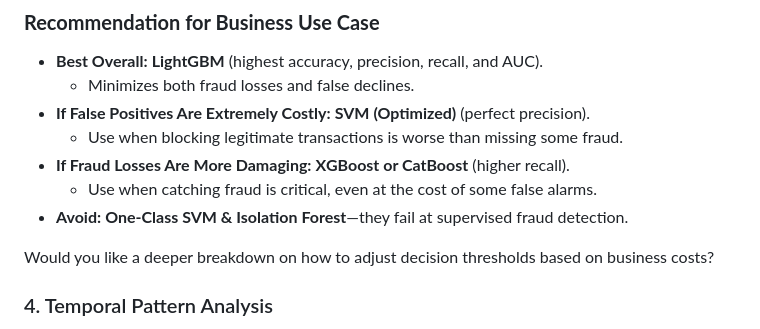
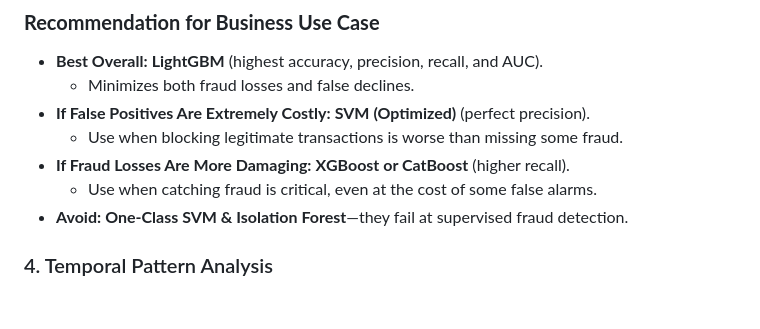
Before and after one commit to nathphoenix/Fraud_model, a Markdown page: README.md, the part around the change. Rendered like a GitHub page; blank space fills up the shorter version.

```diff
--- a/README.md
+++ b/README.md
@@ -189,8 +189,6 @@ In fraud detection, **precision** and **recall** have critical trade-offs:
   - Use when catching fraud is critical, even at the cost of some false alarms.
 - **Avoid:** **One-Class SVM & Isolation Forest**—they fail at supervised fraud detection.
 
-Would you like a deeper breakdown on how to adjust decision thresholds based on business costs?
-
 
 
 ### 4. Temporal Pattern Analysis
```
